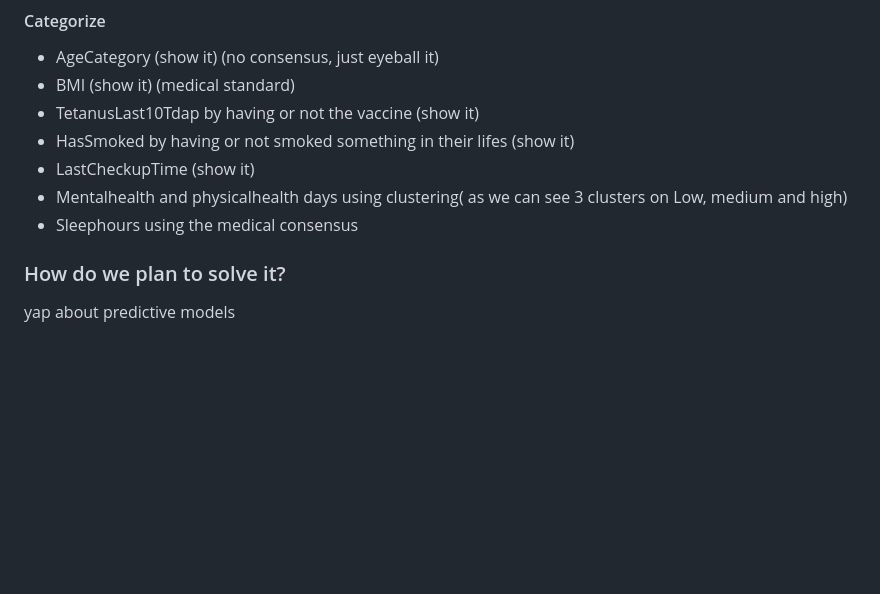
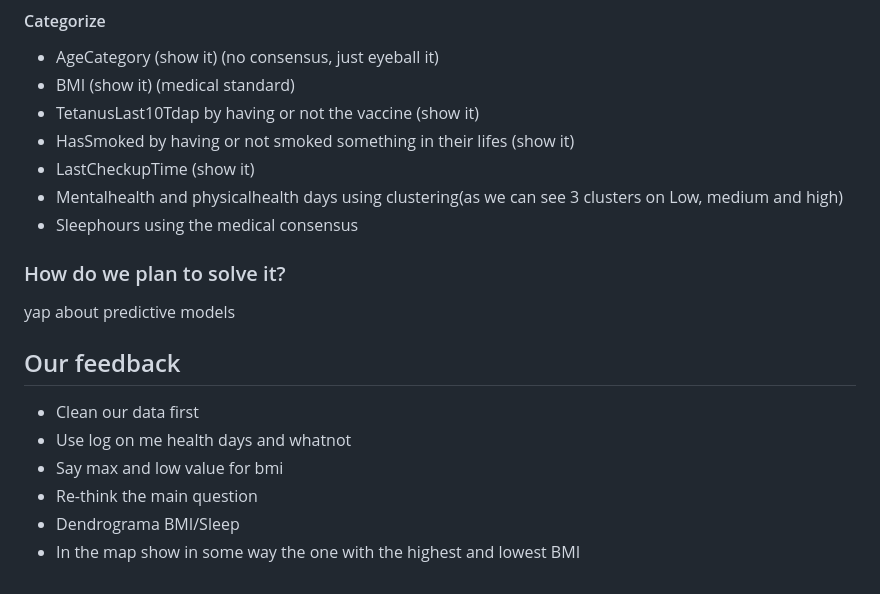
Before and after one commit to KuTo28/DM-Final_Assignment, a Markdown page: presentation/Notes.md, the part around the change. GitHub-like rendering; blank space fills up the shorter version.

Commit message:
Our feedback

```diff
--- a/presentation/Notes.md
+++ b/presentation/Notes.md
@@ -132,9 +132,19 @@ whyy are we using these variables as our target
 - TetanusLast10Tdap by having or not the vaccine (show it)
 - HasSmoked by having or not smoked something in their lifes (show it)
 - LastCheckupTime (show it)
-- Mentalhealth and physicalhealth days using clustering( as we can see 3 clusters on Low, medium and high)
+- Mentalhealth and physicalhealth days using clustering(as we can see 3 clusters on Low, medium and high)
 - Sleephours using the medical consensus
 
 ### How do we plan to solve it?
 
 yap about predictive models
+
+
+## Our feedback
+
+- Clean our data first
+- Use log on me health days and whatnot
+- Say max and low value for bmi
+- Re-think the main question
+- Dendrograma BMI/Sleep
+- In the map show in some way the one with the highest and lowest BMI
```
